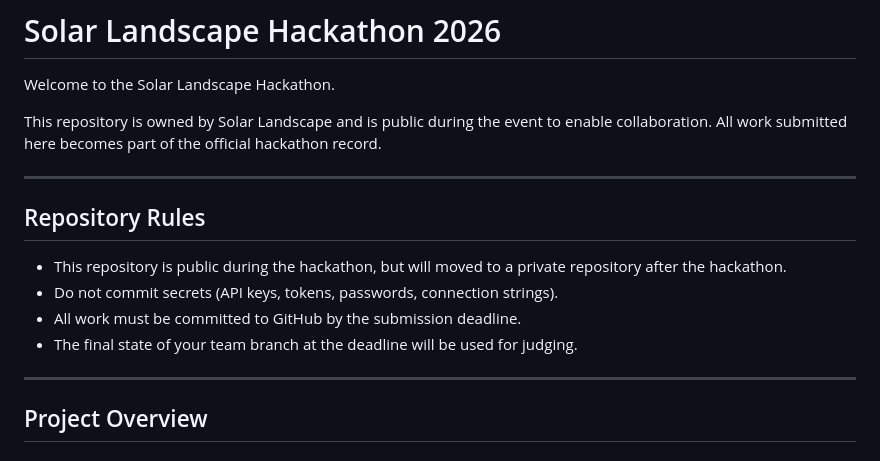
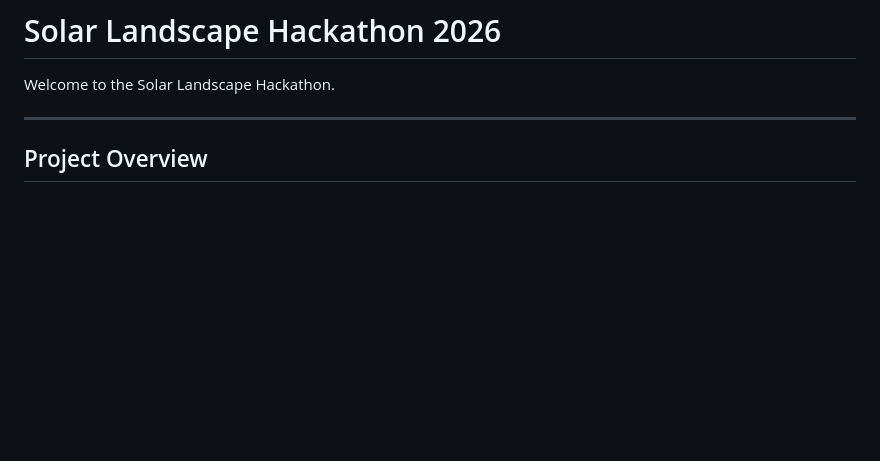
Before and after one commit to jeffcho565/SolorEdge-vs-Database, a Markdown page: README.md, the part around the change. Drawn GitHub-style; blank space fills up the shorter version.

```diff
--- a/README.md
+++ b/README.md
@@ -1,17 +1,6 @@
 # Solar Landscape Hackathon 2026
 
 Welcome to the Solar Landscape Hackathon.
-
-This repository is owned by Solar Landscape and is public during the event to enable collaboration. All work submitted here becomes part of the official hackathon record.
-
----
-
-## Repository Rules
-
-- This repository is public during the hackathon, but will moved to a private repository after the hackathon.
-- Do not commit secrets (API keys, tokens, passwords, connection strings).
-- All work must be committed to GitHub by the submission deadline.
-- The final state of your team branch at the deadline will be used for judging.
 
 ---
 
```
